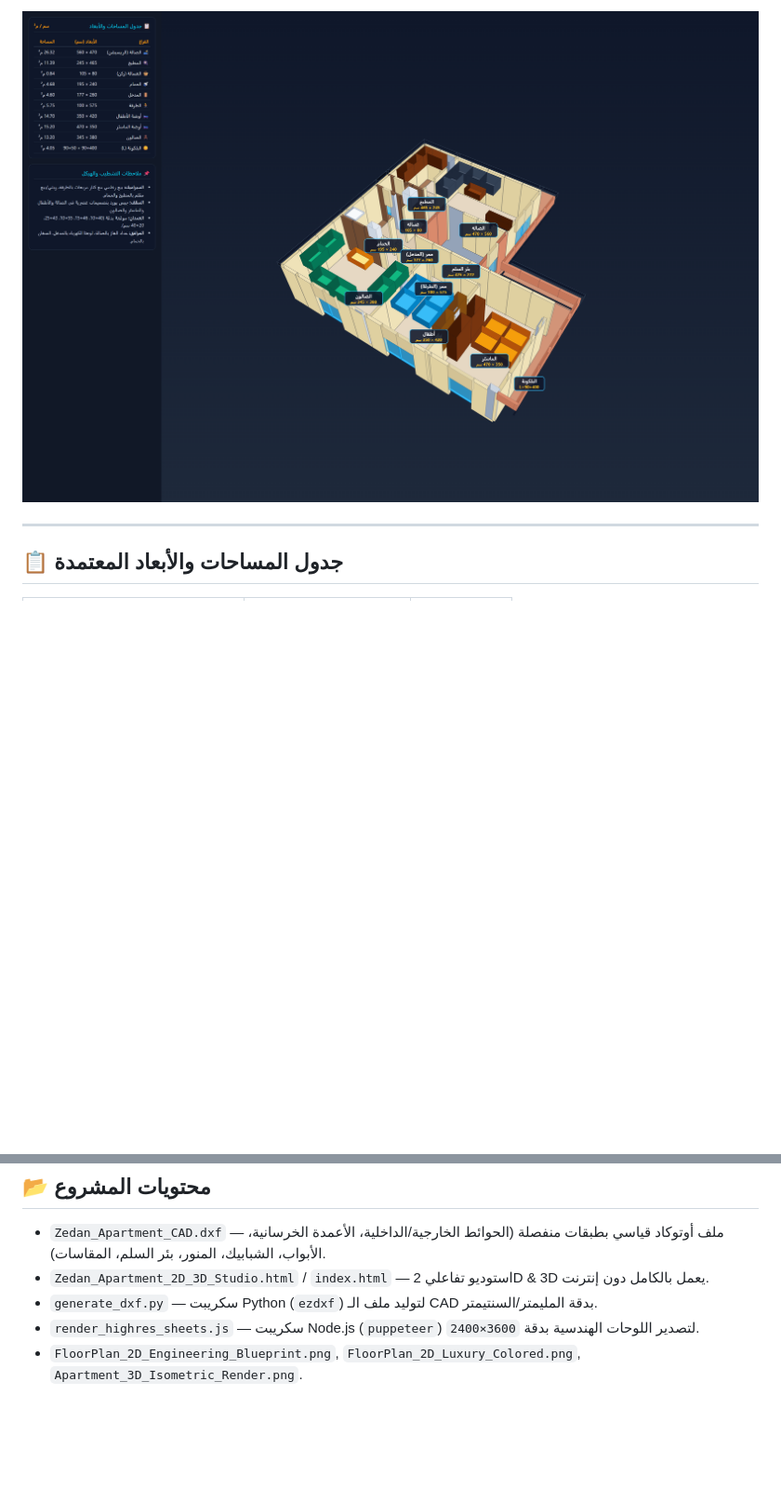
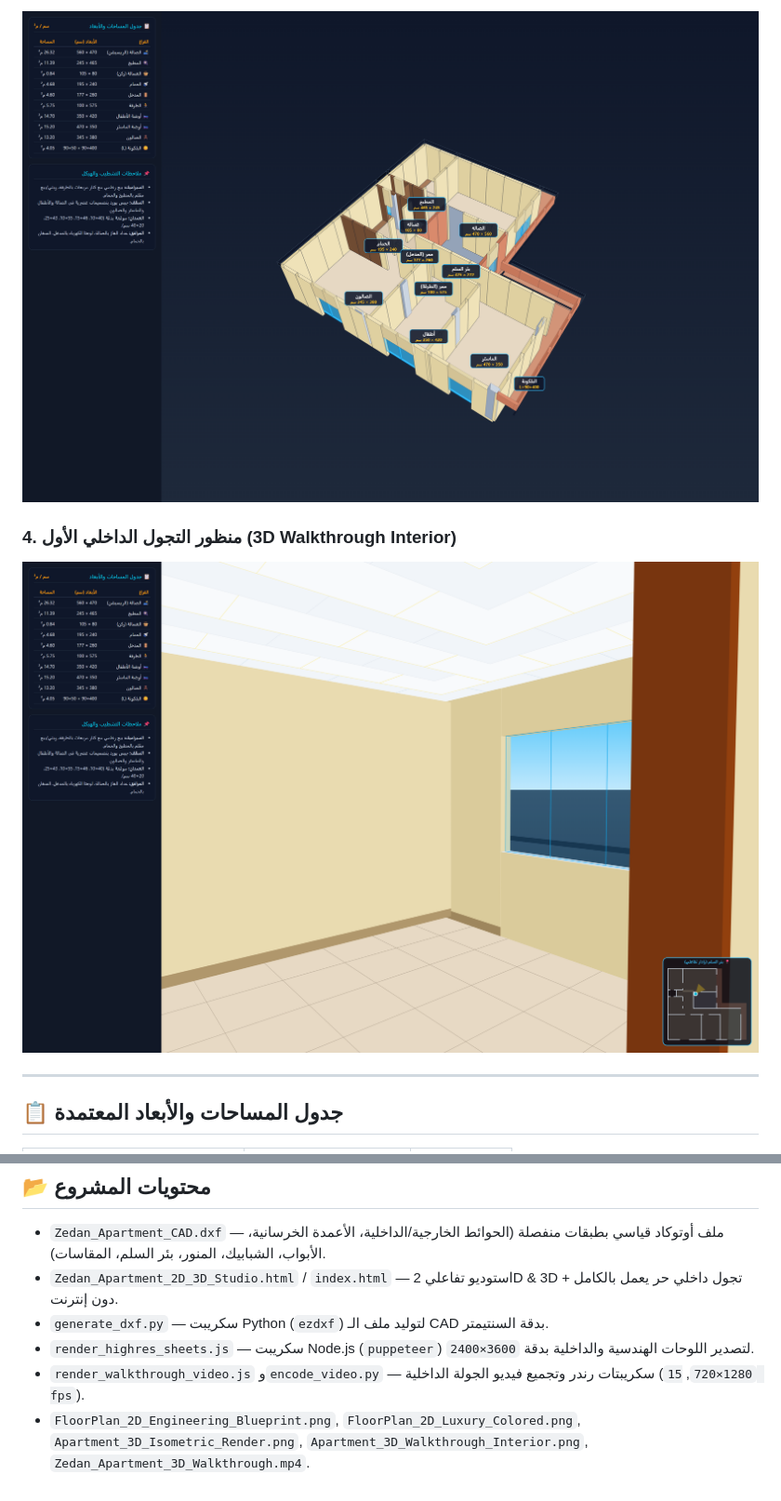
Before and after one commit to Zedan2552000/zedan-apartment-2d-3d, a Markdown page: README.md, 2 parts joined by grey strips. Shown at 93% size. Drawn GitHub-style; pictures changed too: Apartment_3D_Isometric_Render.png, Apartment_3D_Walkthrough_Interior.png (added); blank space fills up the shorter version.

```diff
--- a/README.md
+++ b/README.md
@@ -18,4 +24,7 @@
 ![3D Isometric Render](./Apartment_3D_Isometric_Render.png)
+
+### 4. منظور التجول الداخلي الأول (3D Walkthrough Interior)
+![3D Walkthrough Interior](./Apartment_3D_Walkthrough_Interior.png)
 
 ---
 
@@ -39,7 +48,8 @@
 ## 📂 محتويات المشروع
 
 - `Zedan_Apartment_CAD.dxf` — ملف أوتوكاد قياسي بطبقات منفصلة (الحوائط الخارجية/الداخلية، الأعمدة الخرسانية، الأبواب، الشبابيك، المنور، بئر السلم، المقاسات).
-- `Zedan_Apartment_2D_3D_Studio.html` / `index.html` — استوديو تفاعلي 2D & 3D يعمل بالكامل دون إنترنت.
-- `generate_dxf.py` — سكريبت Python (`ezdxf`) لتوليد ملف الـ CAD بدقة المليمتر/السنتيمتر.
-- `render_highres_sheets.js` — سكريبت Node.js (`puppeteer`) لتصدير اللوحات الهندسية بدقة `3600×2400`.
-- `FloorPlan_2D_Engineering_Blueprint.png`, `FloorPlan_2D_Luxury_Colored.png`, `Apartment_3D_Isometric_Render.png`.
+- `Zedan_Apartment_2D_3D_Studio.html` / `index.html` — استوديو تفاعلي 2D & 3D + تجول داخلي حر يعمل بالكامل دون إنترنت.
+- `generate_dxf.py` — سكريبت Python (`ezdxf`) لتوليد ملف الـ CAD بدقة السنتيمتر.
+- `render_highres_sheets.js` — سكريبت Node.js (`puppeteer`) لتصدير اللوحات الهندسية والداخلية بدقة `3600×2400`.
+- `render_walkthrough_video.js` و`encode_video.py` — سكريبتات رندر وتجميع فيديو الجولة الداخلية (`1280×720`, `15 fps`).
+- `FloorPlan_2D_Engineering_Blueprint.png`, `FloorPlan_2D_Luxury_Colored.png`, `Apartment_3D_Isometric_Render.png`, `Apartment_3D_Walkthrough_Interior.png`, `Zedan_Apartment_3D_Walkthrough.mp4`.
```
Also changed, not shown: other parts of README.md (+12 -6 lines), FloorPlan_2D_Engineering_Blueprint.png, FloorPlan_2D_Luxury_Colored.png, 6 other files.
